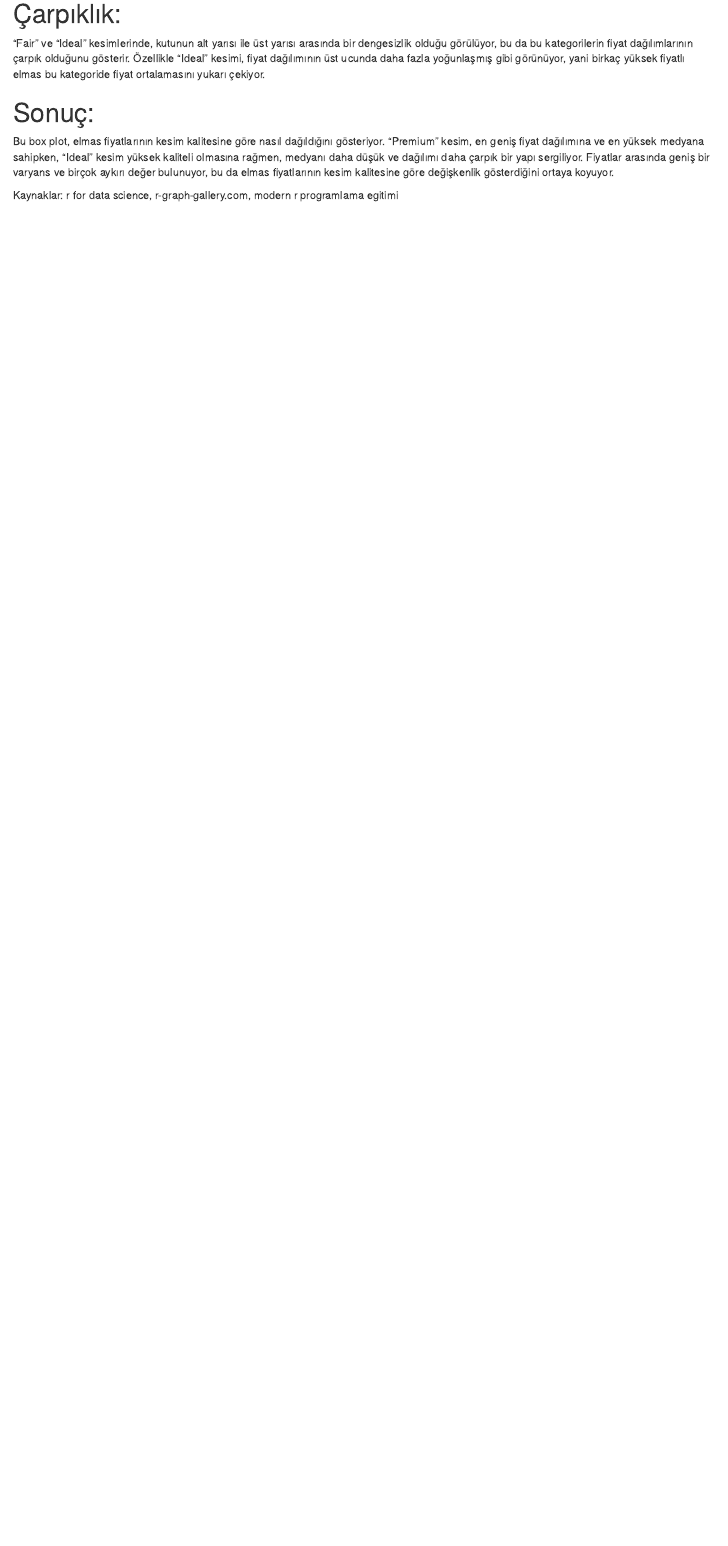
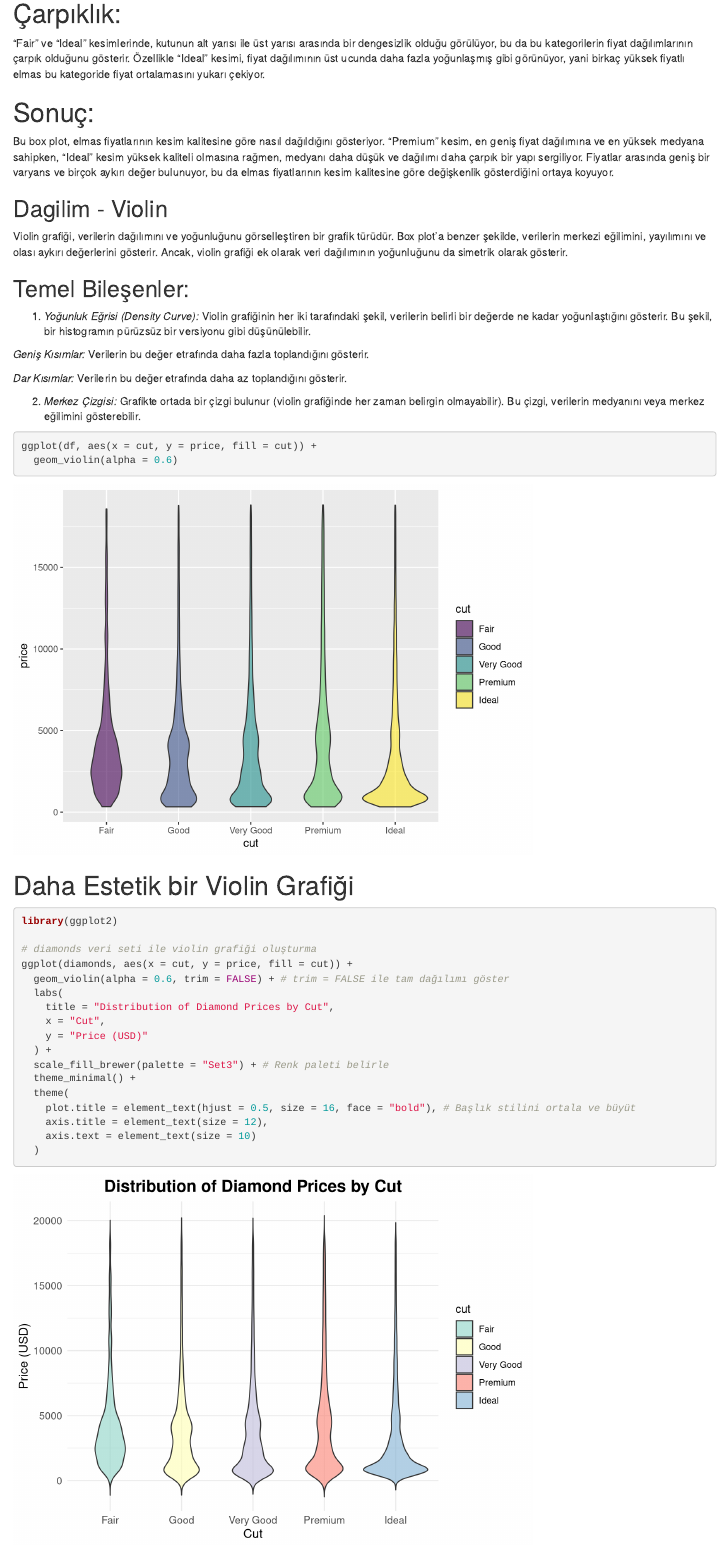
Before and after one commit to sevvalyurtseven/-Data-Science-and-Machine-Learning-with-R, an R Markdown document (1-kesifciVeriAnalizi.Rmd): the page in a window 1100 px wide, from 8720 px down. Rendered offline with R 4.5, knitr and Pandoc, with nearby package versions; code that draws random numbers runs with fixed seeds of ours; some code elsewhere in the file could not run offline.

Commit message:
violin grafigi

````diff
--- a/1-kesifciVeriAnalizi.Rmd
+++ b/1-kesifciVeriAnalizi.Rmd
@@ -549,4 +549,49 @@ Kırmızı noktalar, her bir kesim kategorisi için aykırı değerleri gösteri
 # Sonuç:
 Bu box plot, elmas fiyatlarının kesim kalitesine göre nasıl dağıldığını gösteriyor. "Premium" kesim, en geniş fiyat dağılımına ve en yüksek medyana sahipken, "Ideal" kesim yüksek kaliteli olmasına rağmen, medyanı daha düşük ve dağılımı daha çarpık bir yapı sergiliyor. Fiyatlar arasında geniş bir varyans ve birçok aykırı değer bulunuyor, bu da elmas fiyatlarının kesim kalitesine göre değişkenlik gösterdiğini ortaya koyuyor.
 
+## Dagilim - Violin
+
+Violin grafiği, verilerin dağılımını ve yoğunluğunu görselleştiren bir grafik türüdür. Box plot'a benzer şekilde, verilerin merkezi eğilimini, yayılımını ve olası aykırı değerlerini gösterir. Ancak, violin grafiği ek olarak veri dağılımının yoğunluğunu da simetrik olarak gösterir.
+
+## Temel Bileşenler:
+
+1. *Yoğunluk Eğrisi (Density Curve):* Violin grafiğinin her iki tarafındaki şekil, verilerin belirli bir değerde ne kadar yoğunlaştığını gösterir. Bu şekil, bir histogramın pürüzsüz bir versiyonu gibi düşünülebilir.
+
+*Geniş Kısımlar:* Verilerin bu değer etrafında daha fazla toplandığını gösterir.
+
+*Dar Kısımlar:* Verilerin bu değer etrafında daha az toplandığını gösterir.
+
+
+2. *Merkez Çizgisi:* Grafikte ortada bir çizgi bulunur (violin grafiğinde her zaman belirgin olmayabilir). Bu çizgi, verilerin medyanını veya merkez eğilimini gösterebilir.
+
+```{r}
+
+ggplot(df, aes(x = cut, y = price, fill = cut)) +
+  geom_violin(alpha = 0.6)
+```
+
+# Daha Estetik bir Violin Grafiği
+
+```{r}
+library(ggplot2)
+
+# diamonds veri seti ile violin grafiği oluşturma
+ggplot(diamonds, aes(x = cut, y = price, fill = cut)) +
+  geom_violin(alpha = 0.6, trim = FALSE) + # trim = FALSE ile tam dağılımı göster
+  labs(
+    title = "Distribution of Diamond Prices by Cut",
+    x = "Cut",
+    y = "Price (USD)"
+  ) +
+  scale_fill_brewer(palette = "Set3") + # Renk paleti belirle
+  theme_minimal() +
+  theme(
+    plot.title = element_text(hjust = 0.5, size = 16, face = "bold"), # Başlık stilini ortala ve büyüt
+    axis.title = element_text(size = 12),
+    axis.text = element_text(size = 10)
+  )
+
+```
+
+
 Kaynaklar: r for data science, r-graph-gallery.com, modern r programlama egitimi
````
